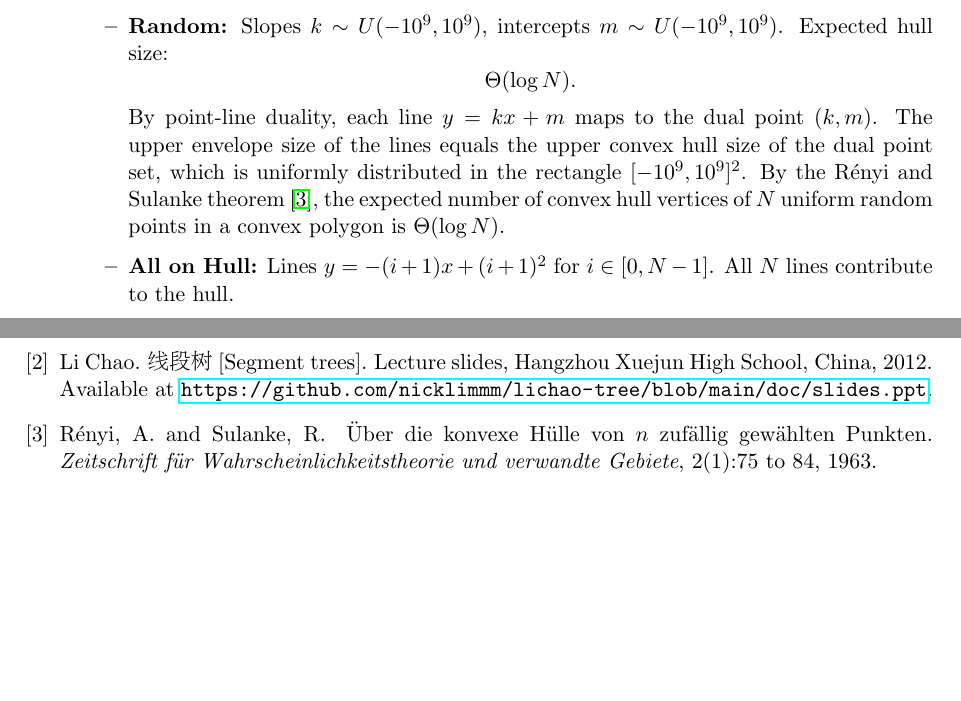
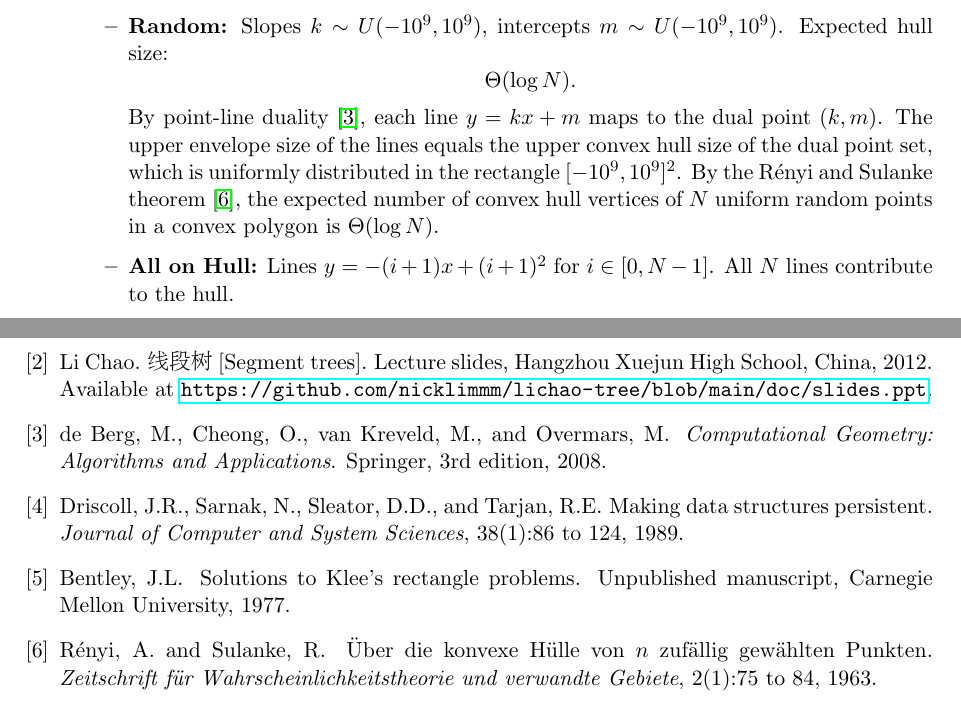
Before and after one commit to chnlich/lichao-tree, a LaTeX paper (doc/report.tex): two parts of pages 9 and 12 of 12, joined at a grey line, cut so that both start at the same text, the shorter picture padded with empty space. Compiled offline with pdfLaTeX.

Commit message:
Add three references (deberg2008, driscoll1989, bentley1977) and cite them
- Add de Berg et al. (2008) Computational Geometry textbook, cited at
  point-line duality discussion
- Add Driscoll et al. (1989) persistent data structures paper, cited at
  path copying discussion
- Add Bentley (1977) segment tree manuscript, cited at iterative segment
  tree mention

Co-Authored-By: Claude Opus 4.6 <noreply@anthropic.com>

```diff
--- a/doc/report.tex
+++ b/doc/report.tex
@@ -498,7 +498,7 @@ to denote that random variable $X$ is drawn from a continuous uniform distributi
 \[
 \Theta(\log N).
 \]
-By point-line duality, each line $y = kx + m$ maps to the dual point $(k, m)$. The upper envelope size of the lines equals the upper convex hull size of the dual point set, which is uniformly distributed in the rectangle $[-10^9, 10^9]^2$. By the R\'{e}nyi and Sulanke theorem~\cite{renyi1963}, the expected number of convex hull vertices of $N$ uniform random points in a convex polygon is $\Theta(\log N)$.
+By point-line duality~\cite{deberg2008}, each line $y = kx + m$ maps to the dual point $(k, m)$. The upper envelope size of the lines equals the upper convex hull size of the dual point set, which is uniformly distributed in the rectangle $[-10^9, 10^9]^2$. By the R\'{e}nyi and Sulanke theorem~\cite{renyi1963}, the expected number of convex hull vertices of $N$ uniform random points in a convex polygon is $\Theta(\log N)$.
 \item \textbf{All on Hull:} Lines $y = -(i+1)x + (i+1)^2$ for $i \in [0, N-1]$. All $N$ lines contribute to the hull.
 \end{itemize}
 \end{itemize}
@@ -639,6 +639,21 @@ Li Chao.
 \newblock Lecture slides, Hangzhou Xuejun High School, China, 2012.
 \newblock Available at \url{https://github.com/nicklimmm/lichao-tree/blob/main/doc/slides.ppt}.
 
+\bibitem{deberg2008}
+de Berg, M., Cheong, O., van Kreveld, M., and Overmars, M.
+\newblock \emph{Computational Geometry: Algorithms and Applications}.
+\newblock Springer, 3rd edition, 2008.
+
+\bibitem{driscoll1989}
+Driscoll, J.R., Sarnak, N., Sleator, D.D., and Tarjan, R.E.
+\newblock Making data structures persistent.
+\newblock \emph{Journal of Computer and System Sciences}, 38(1):86 to 124, 1989.
+
+\bibitem{bentley1977}
+Bentley, J.L.
+\newblock Solutions to Klee's rectangle problems.
+\newblock Unpublished manuscript, Carnegie Mellon University, 1977.
+
 \bibitem{renyi1963}
 R\'{e}nyi, A. and Sulanke, R.
 \newblock \"{U}ber die konvexe H\"{u}lle von $n$ zuf\"{a}llig gew\"{a}hlten Punkten.
```
Also changed, not shown: doc/report.pdf, doc/report.tex (4 more changed lines).
